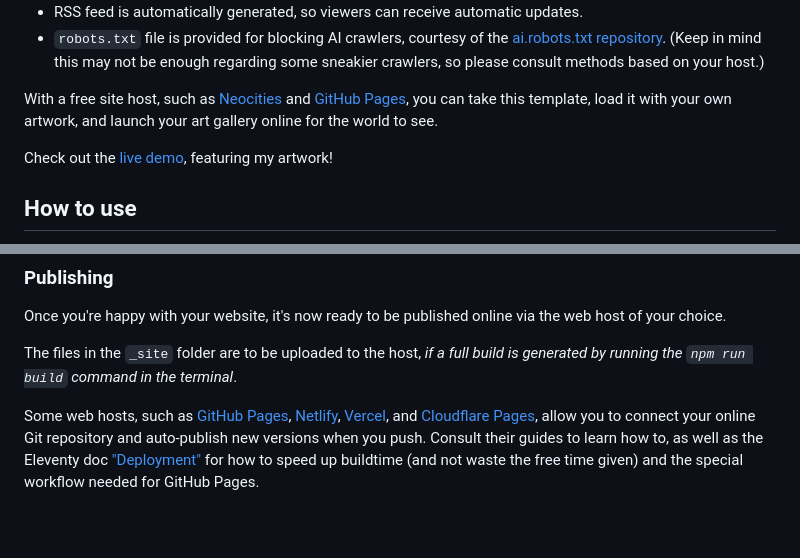
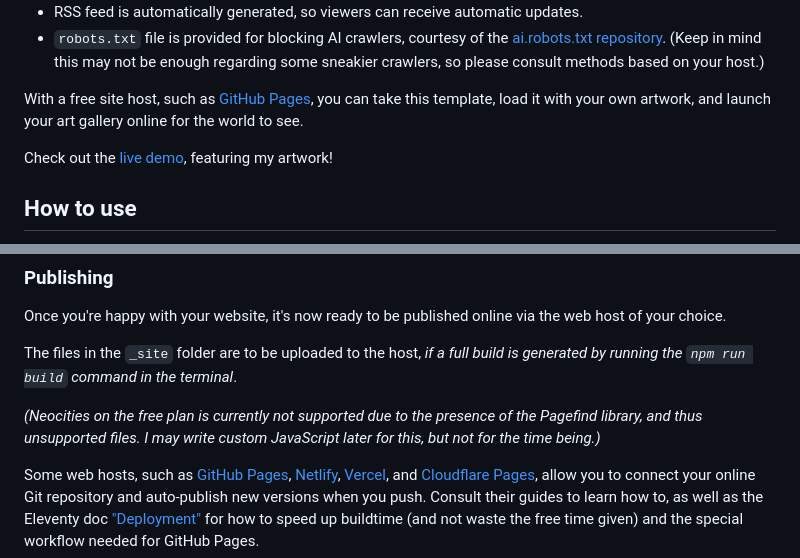
Before and after one commit to PrincessPandaSource/PPL-s-Art-Gallery, a Markdown page: README.md, 2 parts joined by grey strips. Rendered like a GitHub page; blank space fills up the shorter version.

Commit message:
Oh crap, I did not realize this: You currently cannot use this template on Neocities due to Pagefind. I may remedy this later, but not now. [skip netlify]

```diff
--- a/README.md
+++ b/README.md
@@ -21,7 +21,7 @@ PPL's Art Gallery is a website template for showcasing your artwork, based on 20
 * RSS feed is automatically generated, so viewers can receive automatic updates.
 * `robots.txt` file is provided for blocking AI crawlers, courtesy of the [ai.robots.txt repository](https://github.com/ai-robots-txt/ai.robots.txt). (Keep in mind this may not be enough regarding some sneakier crawlers, so please consult methods based on your host.)
 
-With a free site host, such as [Neocities](https://neocities.org/) and [GitHub Pages](https://docs.github.com/en/pages), you can take this template, load it with your own artwork, and launch your art gallery online for the world to see.
+With a free site host, such as [GitHub Pages](https://docs.github.com/en/pages), you can take this template, load it with your own artwork, and launch your art gallery online for the world to see.
 
 Check out the [live demo](https://ppls-art-gallery.netlify.app/), featuring my artwork!
 
@@ -138,6 +138,8 @@ Once you're happy with your website, it's now ready to be published online via t
 
 The files in the `_site` folder are to be uploaded to the host, *if a full build is generated by running the `npm run build` command in the terminal*.
 
+*(Neocities on the free plan is currently not supported due to the presence of the Pagefind library, and thus unsupported files. I may write custom JavaScript later for this, but not for the time being.)*
+
 Some web hosts, such as [GitHub Pages](https://docs.github.com/en/pages), [Netlify](https://www.netlify.com/), [Vercel](https://vercel.com/), and [Cloudflare Pages](https://pages.cloudflare.com/), allow you to connect your online Git repository and auto-publish new versions when you push. Consult their guides to learn how to, as well as the Eleventy doc ["Deployment"](https://www.11ty.dev/docs/deployment/) for how to speed up buildtime (and not waste the free time given) and the special workflow needed for GitHub Pages.
 
 (Here are some "magical" links for instant publishing: [On Netlify](https://app.netlify.com/start/deploy?repository=https://github.com/PrincessPandaSource/PPL-s-Art-Gallery), [on Vercel](https://vercel.com/import/project?template=PrincessPandaSource%2FPPL-s-Art-Gallery))
```
